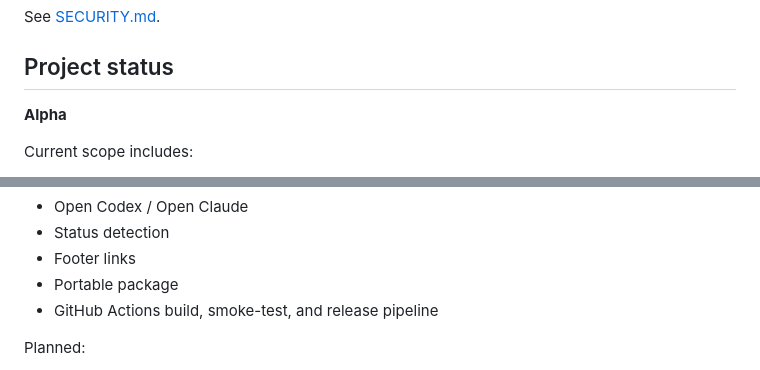
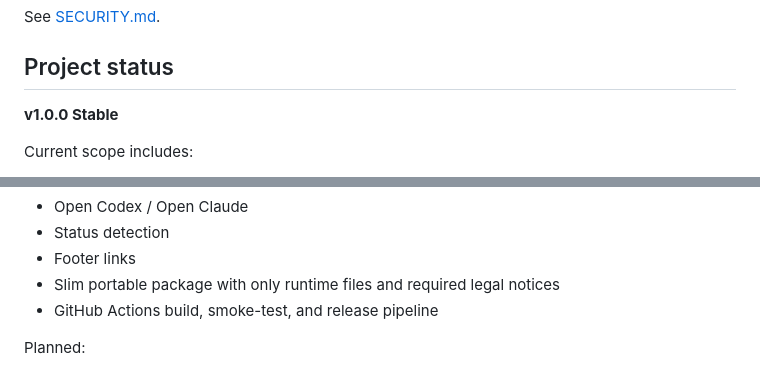
Before and after one commit to pouramin/jev-router-windows, a Markdown page: README_EN.md, 2 parts joined by grey strips. Drawn GitHub-style.

```diff
--- a/README_EN.md
+++ b/README_EN.md
@@ -179,7 +179,7 @@ See [SECURITY.md](SECURITY.md).
 
 ## Project status
 
-**Alpha**
+**v1.0.0 Stable**
 
 Current scope includes:
 
@@ -199,7 +199,7 @@ Current scope includes:
 - Open Codex / Open Claude
 - Status detection
 - Footer links
-- Portable package
+- Slim portable package with only runtime files and required legal notices
 - GitHub Actions build, smoke-test, and release pipeline
 
 Planned:
```
Also changed, not shown: other parts of README_EN.md (+4 -4 lines).
